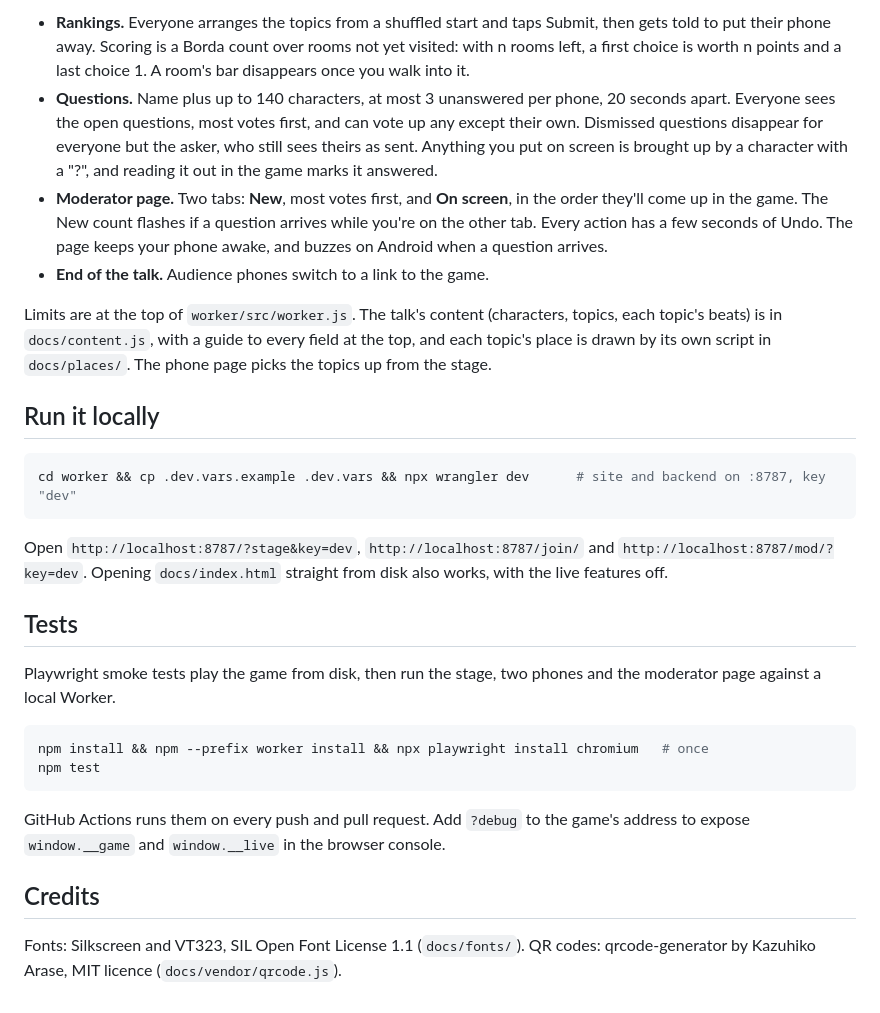
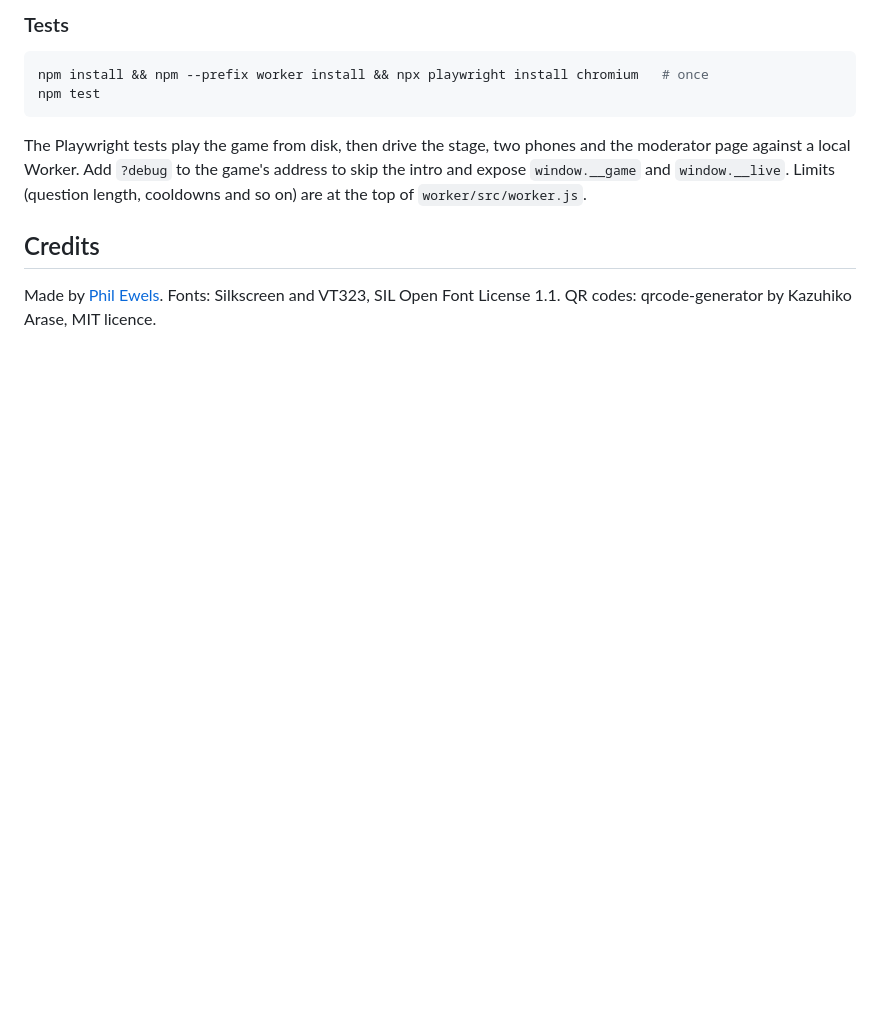
Before and after one commit to ewels/scverse2026-keynote, a Markdown page: README.md, the part around one of its changes. GitHub-like rendering; folded sections open; blank space fills up the shorter version.

````diff
--- a/README.md
+++ b/README.md
@@ -70,29 +88,14 @@ On GitHub Pages the live features are off: the game works, and the audience page
-- **Rankings.** Everyone arranges the topics from a shuffled start and taps Submit, then gets told to put their phone away. Scoring is a Borda count over rooms not yet visited: with n rooms left, a first choice is worth n points and a last choice 1. A room's bar disappears once you walk into it.
-- **Questions.** Name plus up to 140 characters, at most 3 unanswered per phone, 20 seconds apart. Everyone sees the open questions, most votes first, and can vote up any except their own. Dismissed questions disappear for everyone but the asker, who still sees theirs as sent. Anything you put on screen is brought up by a character with a "?", and reading it out in the game marks it answered.
-- **Moderator page.** Two tabs: **New**, most votes first, and **On screen**, in the order they'll come up in the game. The New count flashes if a question arrives while you're on the other tab. Every action has a few seconds of Undo. The page keeps your phone awake, and buzzes on Android when a question arrives.
-- **End of the talk.** Audience phones switch to a link to the game.
-
-Limits are at the top of `worker/src/worker.js`. The talk's content (characters, topics, each topic's beats) is in `docs/content.js`, with a guide to every field at the top, and each topic's place is drawn by its own script in `docs/places/`. The phone page picks the topics up from the stage.
-
-## Run it locally
-
-```sh
-cd worker && cp .dev.vars.example .dev.vars && npx wrangler dev      # site and backend on :8787, key "dev"
-```
-
-Open `http://localhost:8787/?stage&key=dev`, `http://localhost:8787/join/` and `http://localhost:8787/mod/?key=dev`. Opening `docs/index.html` straight from disk also works, with the live features off.
-
-## Tests
-
-Playwright smoke tests play the game from disk, then run the stage, two phones and the moderator page against a local Worker.
+### Tests
 
 ```sh
 npm install && npm --prefix worker install && npx playwright install chromium   # once
 npm test
 ```
 
-GitHub Actions runs them on every push and pull request. Add `?debug` to the game's address to expose `window.__game` and `window.__live` in the browser console.
+The Playwright tests play the game from disk, then drive the stage, two phones and the moderator page against a local Worker. Add `?debug` to the game's address to skip the intro and expose `window.__game` and `window.__live`. Limits (question length, cooldowns and so on) are at the top of `worker/src/worker.js`.
+
+</details>
 
 ## Credits
 
-Fonts: Silkscreen and VT323, SIL Open Font License 1.1 (`docs/fonts/`). QR codes: qrcode-generator by Kazuhiko Arase, MIT licence (`docs/vendor/qrcode.js`).
+Made by [Phil Ewels](https://github.com/ewels). Fonts: Silkscreen and VT323, SIL Open Font License 1.1. QR codes: qrcode-generator by Kazuhiko Arase, MIT licence.
````
Also changed, not shown: other parts of README.md (+65 -47 lines), .github/menu.png (added).
